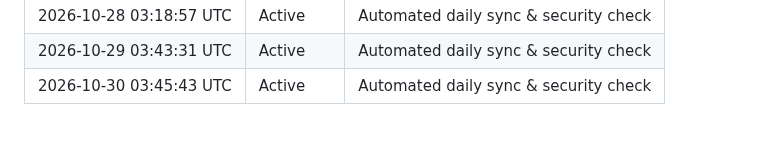
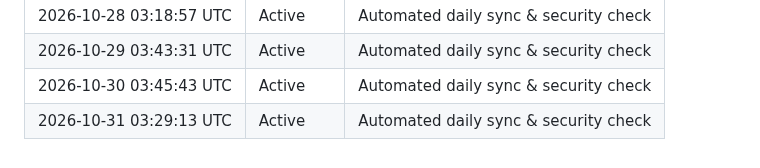
Before and after one commit to konark-17/NetSentinel-AI, a Markdown page: ACTIVITY.md, the part around the change. GitHub-like rendering.

Commit message:
chore(daily): automated sync 2026-10-31

```diff
--- a/ACTIVITY.md
+++ b/ACTIVITY.md
@@ -71,3 +71,4 @@ This file is automatically updated daily via GitHub Actions to record automated
 | 2026-10-28 03:18:57 UTC | Active | Automated daily sync & security check |
 | 2026-10-29 03:43:31 UTC | Active | Automated daily sync & security check |
 | 2026-10-30 03:45:43 UTC | Active | Automated daily sync & security check |
+| 2026-10-31 03:29:13 UTC | Active | Automated daily sync & security check |
```
